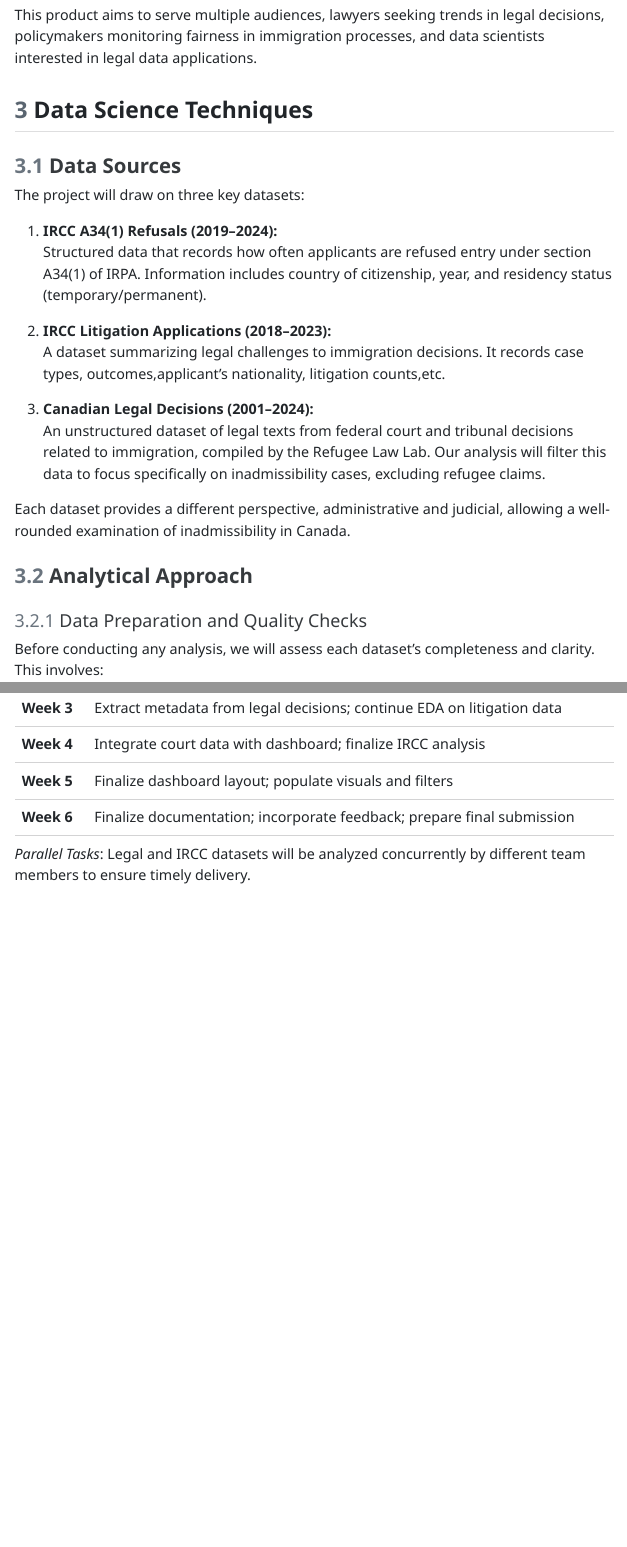
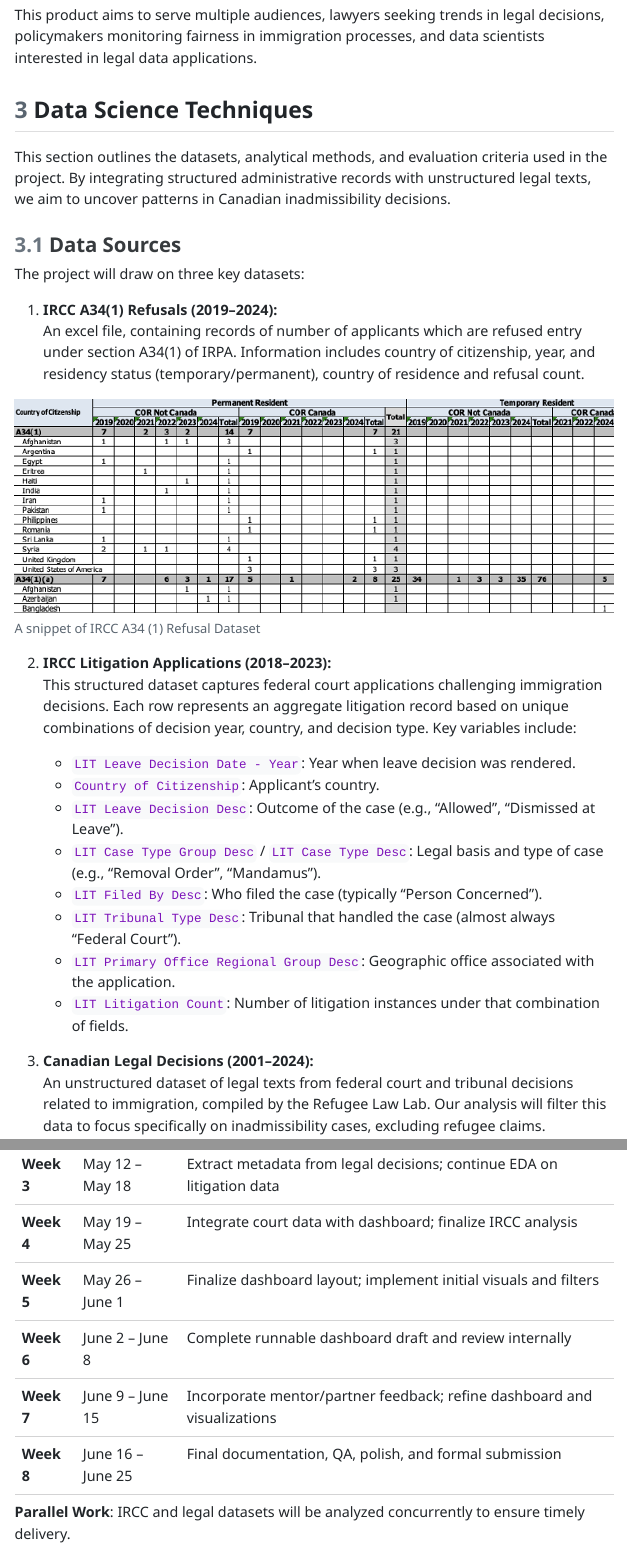
Before and after one commit to ismailbhinder/Public-Transparency-for-Immigration-Law-Canada, a Quarto document (report/proposal_report.qmd): the page in a window 1100 px wide, from 1910 px down, and a second part further down, joined at a grey line. The pictures show the output file report/proposal_report.html that the author committed with the source, opened offline; menus at the side of the page are left out.

Commit message:
Updated proposal report

```diff
--- a/report/proposal_report.qmd
+++ b/report/proposal_report.qmd
@@ -61,15 +61,28 @@ This product aims to serve multiple audiences, lawyers seeking trends in legal d
 
 ## Data Science Techniques
 
+This section outlines the datasets, analytical methods, and evaluation criteria used in the project. By integrating structured administrative records with unstructured legal texts, we aim to uncover patterns in Canadian inadmissibility decisions.
+
 ### Data Sources
 
 The project will draw on three key datasets:
 
 1. **IRCC A34(1) Refusals (2019–2024):**
-   Structured data that records how often applicants are refused entry under section A34(1) of IRPA. Information includes country of citizenship, year, and residency status (temporary/permanent).
+   An excel file, containing records of number of applicants which are refused entry under section A34(1) of IRPA. Information includes country of citizenship, year, and residency status (temporary/permanent), country of residence and refusal count.
+
+![A snippet of IRCC A34 (1) Refusal Dataset ](../img/a_34_sample.png){#a_34_sample width=100%}
 
 2. **IRCC Litigation Applications (2018–2023):**
-   A dataset summarizing legal challenges to immigration decisions. It records case types, outcomes,applicant's nationality, litigation counts,etc.
+   This structured dataset captures federal court applications challenging immigration decisions. Each row represents an aggregate litigation record based on unique combinations of decision year, country, and decision type. Key variables include:
+
+   - `LIT Leave Decision Date - Year`: Year when leave decision was rendered.
+   - `Country of Citizenship`: Applicant’s country.
+   - `LIT Leave Decision Desc`: Outcome of the case (e.g., "Allowed", "Dismissed at Leave").
+   - `LIT Case Type Group Desc` / `LIT Case Type Desc`: Legal basis and type of case (e.g., "Removal Order", "Mandamus").
+   - `LIT Filed By Desc`: Who filed the case (typically "Person Concerned").
+   - `LIT Tribunal Type Desc`: Tribunal that handled the case (almost always "Federal Court").
+   - `LIT Primary Office Regional Group Desc`: Geographic office associated with the application.
+   - `LIT Litigation Count`: Number of litigation instances under that combination of fields.
 
 3. **Canadian Legal Decisions (2001–2024):**
    An unstructured dataset of legal texts from federal court and tribunal decisions related to immigration, compiled by the Refugee Law Lab. Our analysis will filter this data to focus specifically on inadmissibility cases, excluding refugee claims.
@@ -139,6 +150,2 @@ We will also gather feedback from mentors and the capstone partner to ensure tha
-| **Week 3** | Extract metadata from legal decisions; continue EDA on litigation data           |
-| **Week 4** | Integrate court data with dashboard; finalize IRCC analysis                      |
-| **Week 5** | Finalize dashboard layout; populate visuals and filters                          |
-| **Week 6** | Finalize documentation; incorporate feedback; prepare final submission           |
+The project runs from **April 28 to June 25**, spanning 8 weeks. A runnable version of the data product (interactive dashboard) will be ready by **June 9**, followed by a refinement phase leading to final submission.
 
-*Parallel Tasks*: Legal and IRCC datasets will be analyzed concurrently by different team members to ensure timely delivery.
@@ -145,2 +156,10 @@ We will also gather feedback from mentors and the capstone partner to ensure tha
+| **Week 3** | May 12 – May 18    | Extract metadata from legal decisions; continue EDA on litigation data           |
+| **Week 4** | May 19 – May 25    | Integrate court data with dashboard; finalize IRCC analysis                      |
+| **Week 5** | May 26 – June 1    | Finalize dashboard layout; implement initial visuals and filters                 |
+| **Week 6** | June 2 – June 8    | Complete runnable dashboard draft and review internally      |
+| **Week 7** | June 9 – June 15   | Incorporate mentor/partner feedback; refine dashboard and visualizations         |
+| **Week 8** | June 16 – June 25  | Final documentation, QA, polish, and formal submission                           |
+
+**Parallel Work**: IRCC and legal datasets will be analyzed concurrently to ensure timely delivery.
 
 ## References
```
Also changed, not shown: img/a_34_sample.png (added), img/litigation_count_country.png (added), report/proposal_report.html, report/proposal_report.pdf, report/proposal_report.qmd (18 more changed lines).
